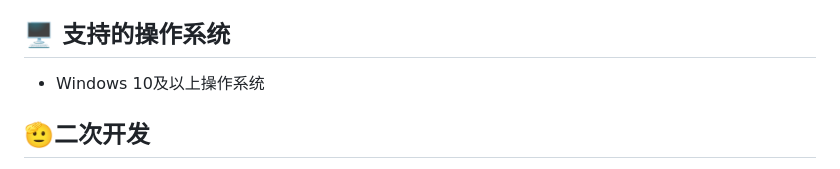
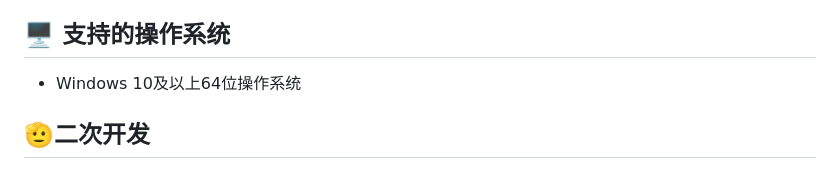
Before and after one commit to LPHYSQS/Maple-Leaf, a Markdown page: README.md, the part around the change. Drawn GitHub-style.

```diff
--- a/README.md
+++ b/README.md
@@ -29,7 +29,7 @@ UI界面的Unity源码我会进行开源，但目前有部分代码需要进行
 
 ## 🖥 支持的操作系统
 
-- Windows 10及以上操作系统
+- Windows 10及以上64位操作系统
 
 ## 🫡二次开发
 
```
